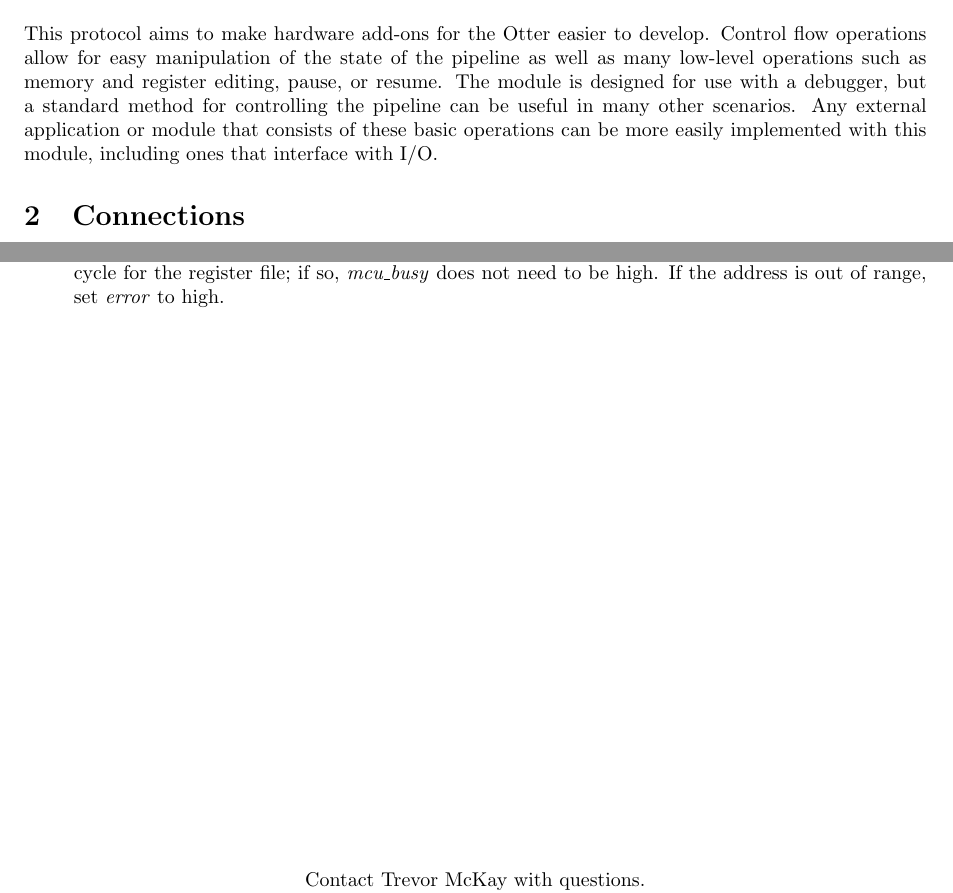
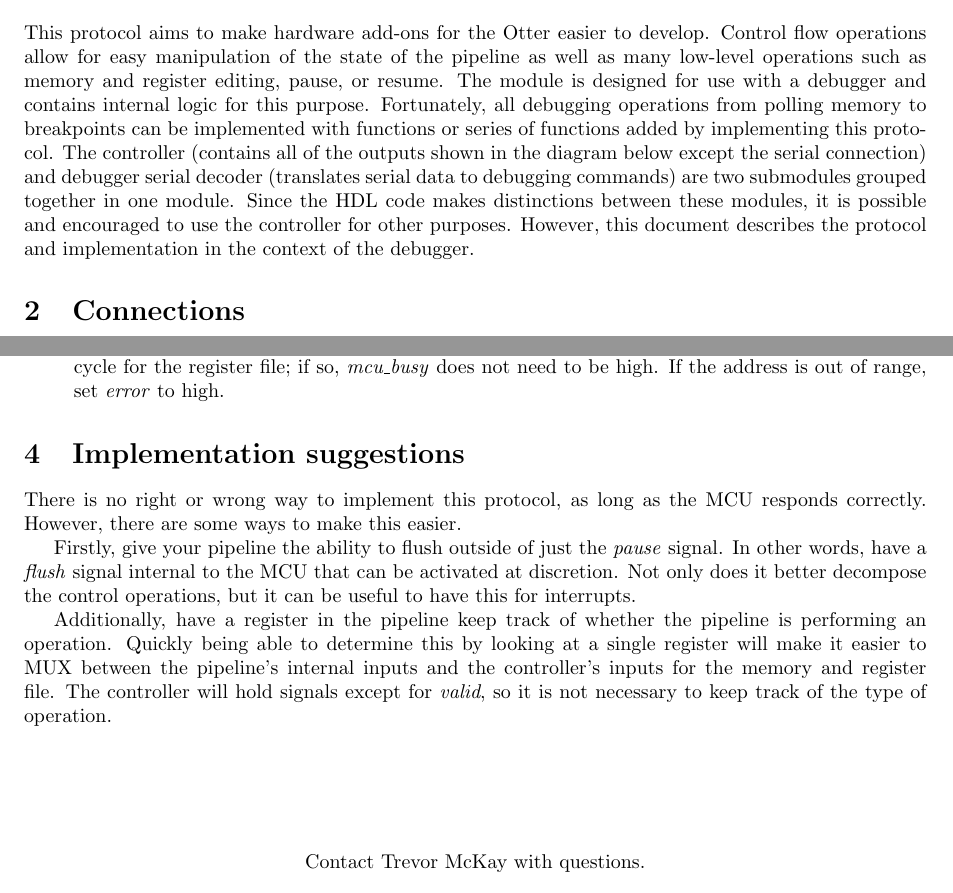
Before and after one commit to trmckay/riscv-uart-debugger, a LaTeX document (doc/protocol.tex): two parts of pages 1 and 2 of 2, joined at a grey line, cut so that both start at the same text. Compiled offline with pdfLaTeX.

Commit message:
add implementation suggestions, clarity

```diff
--- a/doc/protocol.tex
+++ b/doc/protocol.tex
@@ -5,6 +5,7 @@
 \usepackage{amssymb}
 \usepackage{graphicx}
 \usepackage{float}
+\usepackage{hyperref}
 \usepackage[left=1in,right=1in,top=0.5in,bottom=1in]{geometry}
 
 \title{Pipeline control protocol}
@@ -20,10 +21,14 @@
 
 This protocol aims to make hardware add-ons for the Otter easier to develop. Control flow operations
 allow for easy manipulation of the state of the pipeline as well as many low-level operations such
-as memory and register editing, pause, or resume. The module is designed for use with a debugger,
-but a standard method for controlling the pipeline can be useful in many other scenarios. Any
-external application or module that consists of these basic operations can be more easily
-implemented with this module, including ones that interface with I/O.
+as memory and register editing, pause, or resume. The module is designed for use with a debugger and
+contains internal logic for this purpose. Fortunately, all debugging operations from polling memory
+to breakpoints can be implemented with functions or series of functions added by implementing this
+protocol. The controller (contains all of the outputs shown in the diagram below except the serial
+connection) and debugger serial decoder (translates serial data to debugging commands) are two
+submodules grouped together in one module. Since the HDL code makes distinctions between these modules,
+it is possible and encouraged to use the controller for other purposes. However, this document
+describes the protocol and implementation in the context of the debugger.
 
 \section{Connections}
 
@@ -98,6 +103,21 @@ same time, it may be helpful to set \emph{error} and perhaps even do some error
 
 \end{enumerate}
 
+\section{Implementation suggestions}
+There is no right or wrong way to implement this protocol, as long as the MCU responds correctly.
+However, there are some ways to make this easier.
+
+Firstly, give your pipeline the ability to flush
+outside of just the \emph{pause} signal. In other words, have a \emph{flush} signal internal to the
+MCU that can be activated at discretion. Not only does it better decompose the control operations,
+but it can be useful to have this for interrupts.
+
+Additionally, have a register in the pipeline keep track of whether the pipeline is performing an
+operation. Quickly being able to determine this by looking at a single register
+will make it easier to MUX between the pipeline's internal inputs and the controller's inputs for
+the memory and register file. The controller will hold signals except for \emph{valid}, so it is not
+necessary to keep track of the type of operation.
+
 \vspace*{\fill}
 \begin{center}
     \noindent Contact Trevor McKay with questions.\\
```
Also changed, not shown: doc/protocol.tex (18 more changed lines).
